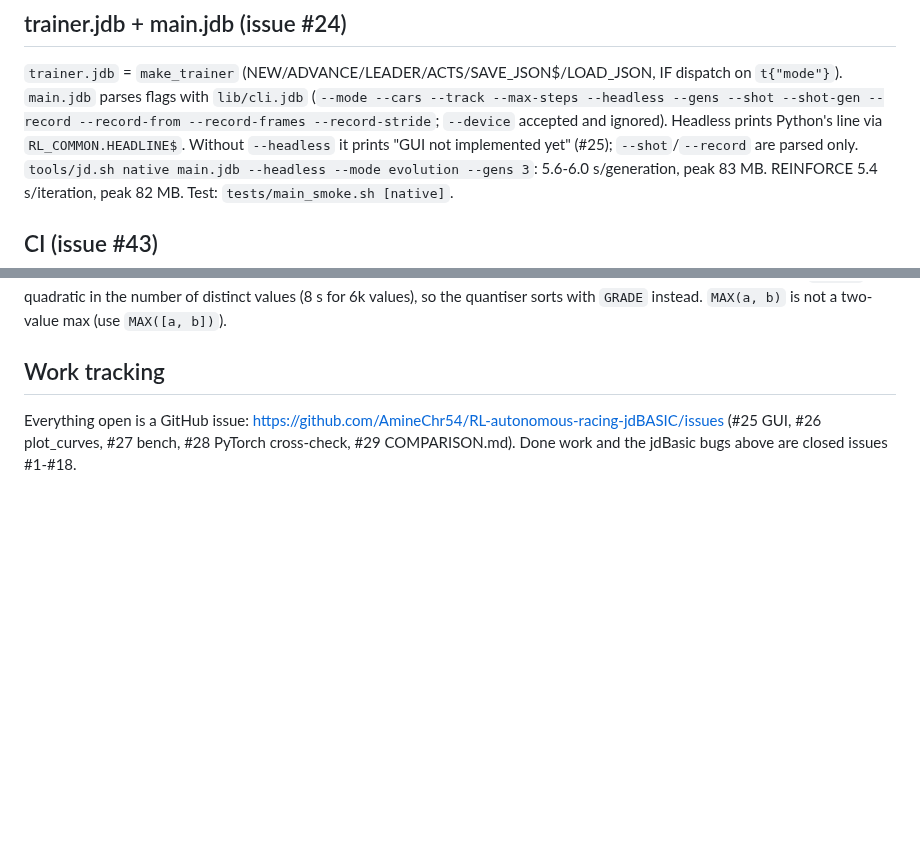
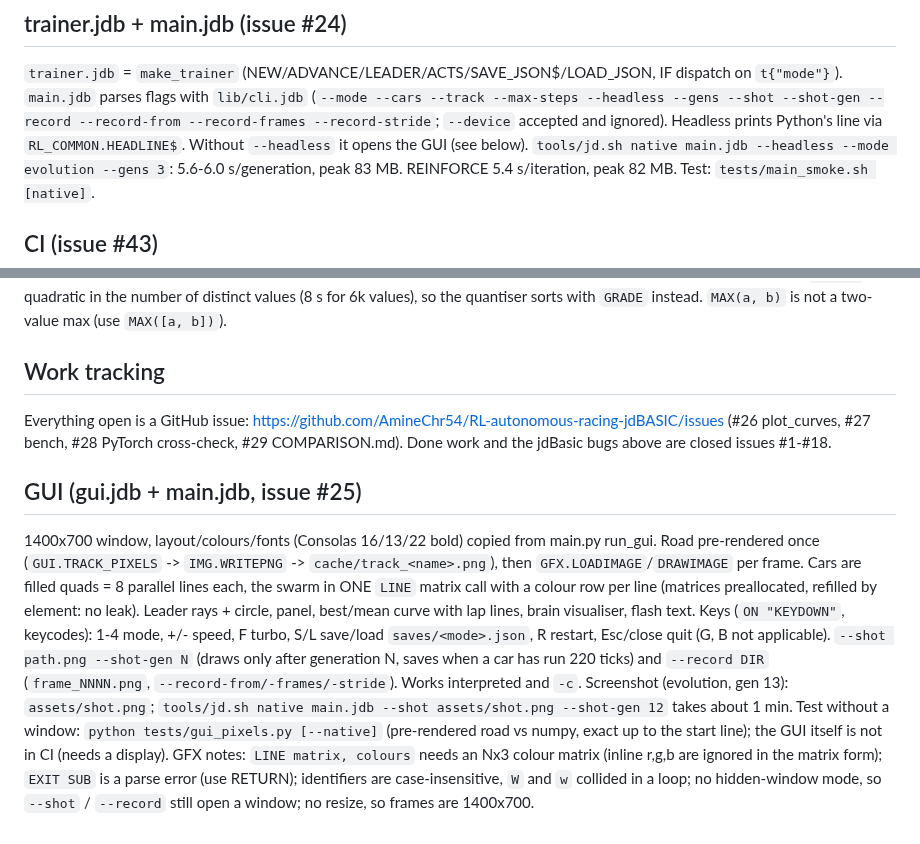
Before and after one commit to AmineChr54/RL-autonomous-racing-jdBASIC, a Markdown page: STATUS.md, 2 parts joined by grey strips. GitHub-like rendering; blank space fills up the shorter version.

```diff
--- a/STATUS.md
+++ b/STATUS.md
@@ -80,7 +80,7 @@ Like REINFORCE, the compiled path runs forward, target forward, gradients, clip,
 ## trainer.jdb + main.jdb (issue #24)
 `trainer.jdb` = `make_trainer` (NEW/ADVANCE/LEADER/ACTS/SAVE_JSON$/LOAD_JSON, IF dispatch on `t{"mode"}`). `main.jdb` parses flags with `lib/cli.jdb`
 (`--mode --cars --track --max-steps --headless --gens --shot --shot-gen --record --record-from --record-frames --record-stride`; `--device` accepted and ignored).
-Headless prints Python's line via `RL_COMMON.HEADLINE$`. Without `--headless` it prints "GUI not implemented yet" (#25); `--shot`/`--record` are parsed only.
+Headless prints Python's line via `RL_COMMON.HEADLINE$`. Without `--headless` it opens the GUI (see below).
 `tools/jd.sh native main.jdb --headless --mode evolution --gens 3`: 5.6-6.0 s/generation, peak 83 MB. REINFORCE 5.4 s/iteration, peak 82 MB. Test: `tests/main_smoke.sh [native]`.
 
 ## CI (issue #43)
@@ -92,5 +92,16 @@ Observed: `UNIQUE` is quadratic in the number of distinct values (8 s for 6k val
 
 ## Work tracking
 Everything open is a GitHub issue: https://github.com/AmineChr54/RL-autonomous-racing-jdBASIC/issues
-(#25 GUI, #26 plot_curves, #27 bench, #28 PyTorch cross-check, #29 COMPARISON.md).
+(#26 plot_curves, #27 bench, #28 PyTorch cross-check, #29 COMPARISON.md).
 Done work and the jdBasic bugs above are closed issues #1-#18.
+
+## GUI (gui.jdb + main.jdb, issue #25)
+1400x700 window, layout/colours/fonts (Consolas 16/13/22 bold) copied from main.py run_gui. Road pre-rendered once (`GUI.TRACK_PIXELS` -> `IMG.WRITEPNG` ->
+`cache/track_<name>.png`), then `GFX.LOADIMAGE`/`DRAWIMAGE` per frame. Cars are filled quads = 8 parallel lines each, the swarm in ONE `LINE` matrix call with a
+colour row per line (matrices preallocated, refilled by element: no leak). Leader rays + circle, panel, best/mean curve with lap lines, brain visualiser, flash text.
+Keys (`ON "KEYDOWN"`, keycodes): 1-4 mode, +/- speed, F turbo, S/L save/load `saves/<mode>.json`, R restart, Esc/close quit (G, B not applicable).
+`--shot path.png --shot-gen N` (draws only after generation N, saves when a car has run 220 ticks) and `--record DIR` (`frame_NNNN.png`, `--record-from/-frames/-stride`).
+Works interpreted and `-c`. Screenshot (evolution, gen 13): `assets/shot.png`; `tools/jd.sh native main.jdb --shot assets/shot.png --shot-gen 12` takes about 1 min.
+Test without a window: `python tests/gui_pixels.py [--native]` (pre-rendered road vs numpy, exact up to the start line); the GUI itself is not in CI (needs a display).
+GFX notes: `LINE matrix, colours` needs an Nx3 colour matrix (inline r,g,b are ignored in the matrix form); `EXIT SUB` is a parse error (use RETURN); identifiers are
+case-insensitive, `W` and `w` collided in a loop; no hidden-window mode, so `--shot` / `--record` still open a window; no resize, so frames are 1400x700.
```
Also changed, not shown: README.md (+4 -2 lines), assets/shot.png (added), 6 other files.
